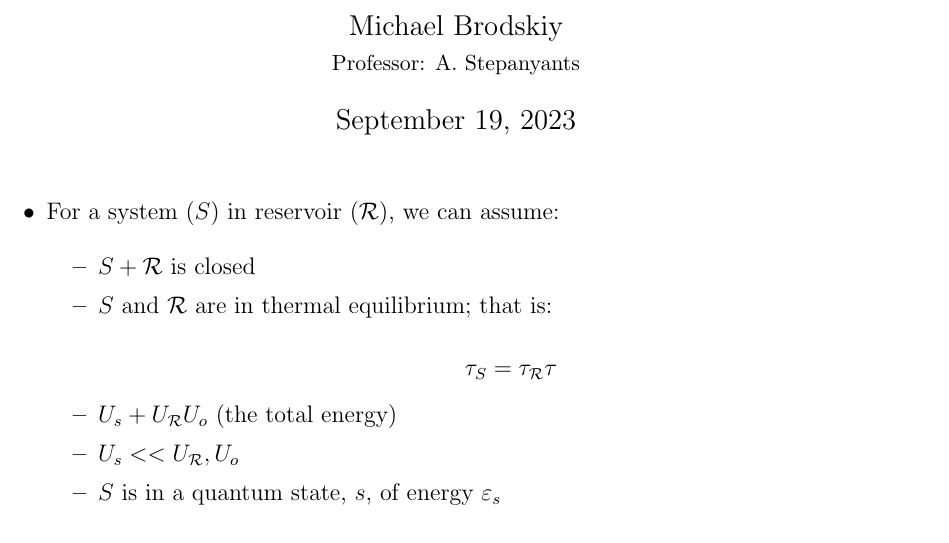
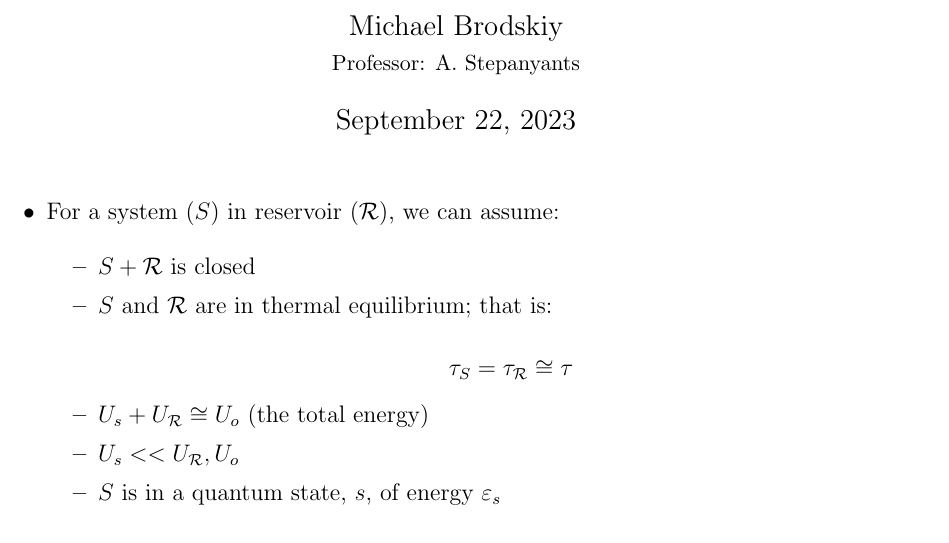
Before and after one commit to MDBrodskiy/Thermodynamics, a LaTeX document (Notes/Section2.tex): part of page 1 of 3, cut so that both start at the same text. The pictures show the PDF file Notes/Section2.pdf that the author committed with the source.

Commit message:
fixed error in notes

```diff
--- a/Notes/Section2.tex
+++ b/Notes/Section2.tex
@@ -24,9 +24,9 @@
 
       \item $S$ and $\mathcal{R}$ are in thermal equilibrium; that is:
 
-        $$\tau_S=\tau_{\mathcal{R}}\congruent \tau$$
+        $$\tau_S=\tau_{\mathcal{R}}\cong \tau$$
 
-      \item $U_s+U_{\mathcal{R}}\congruent U_o$ (the total energy)
+      \item $U_s+U_{\mathcal{R}}\cong U_o$ (the total energy)
 
       \item $U_s << U_{\mathcal{R}}, U_o$
 
```
Also changed, not shown: Notes/Section2.pdf.
